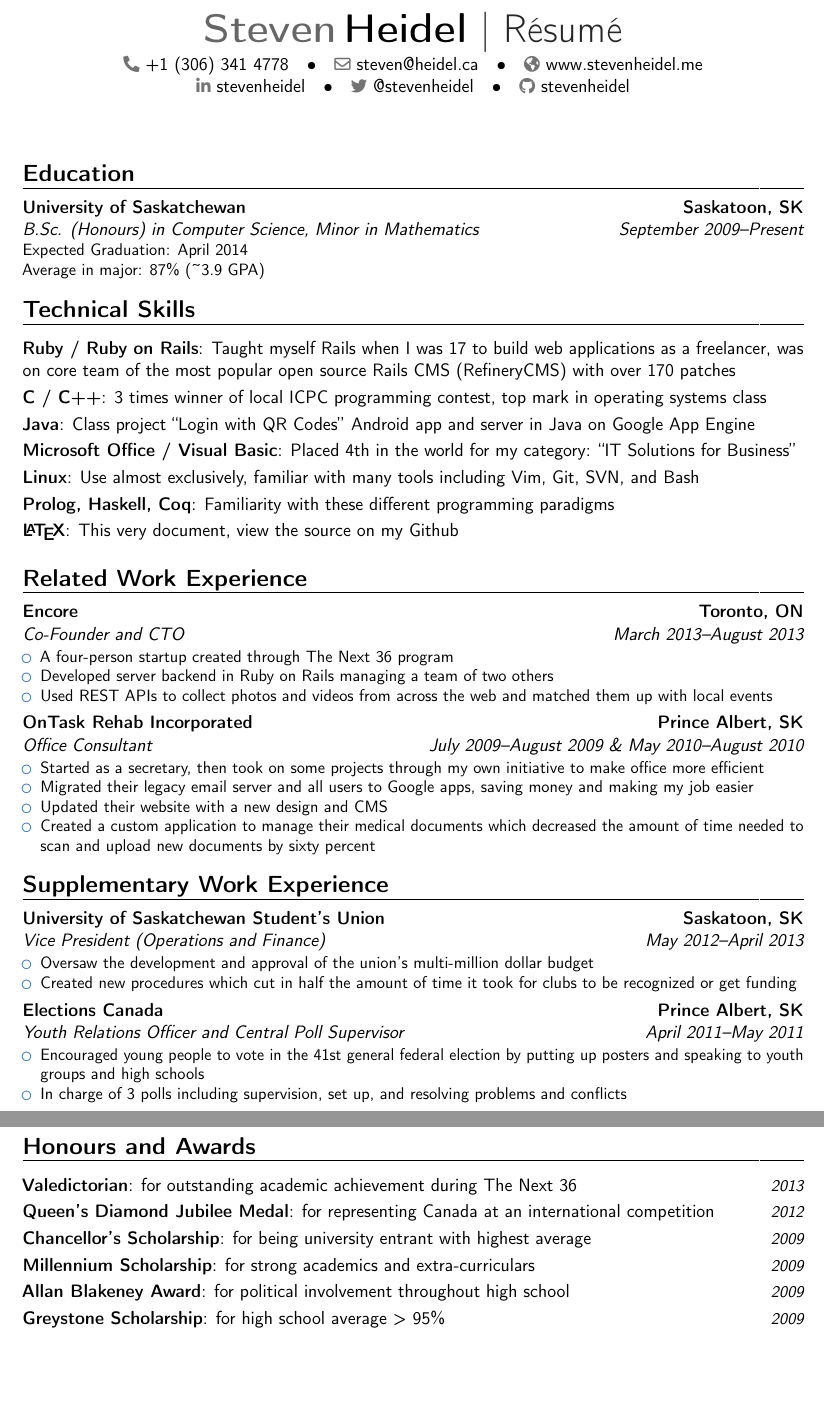
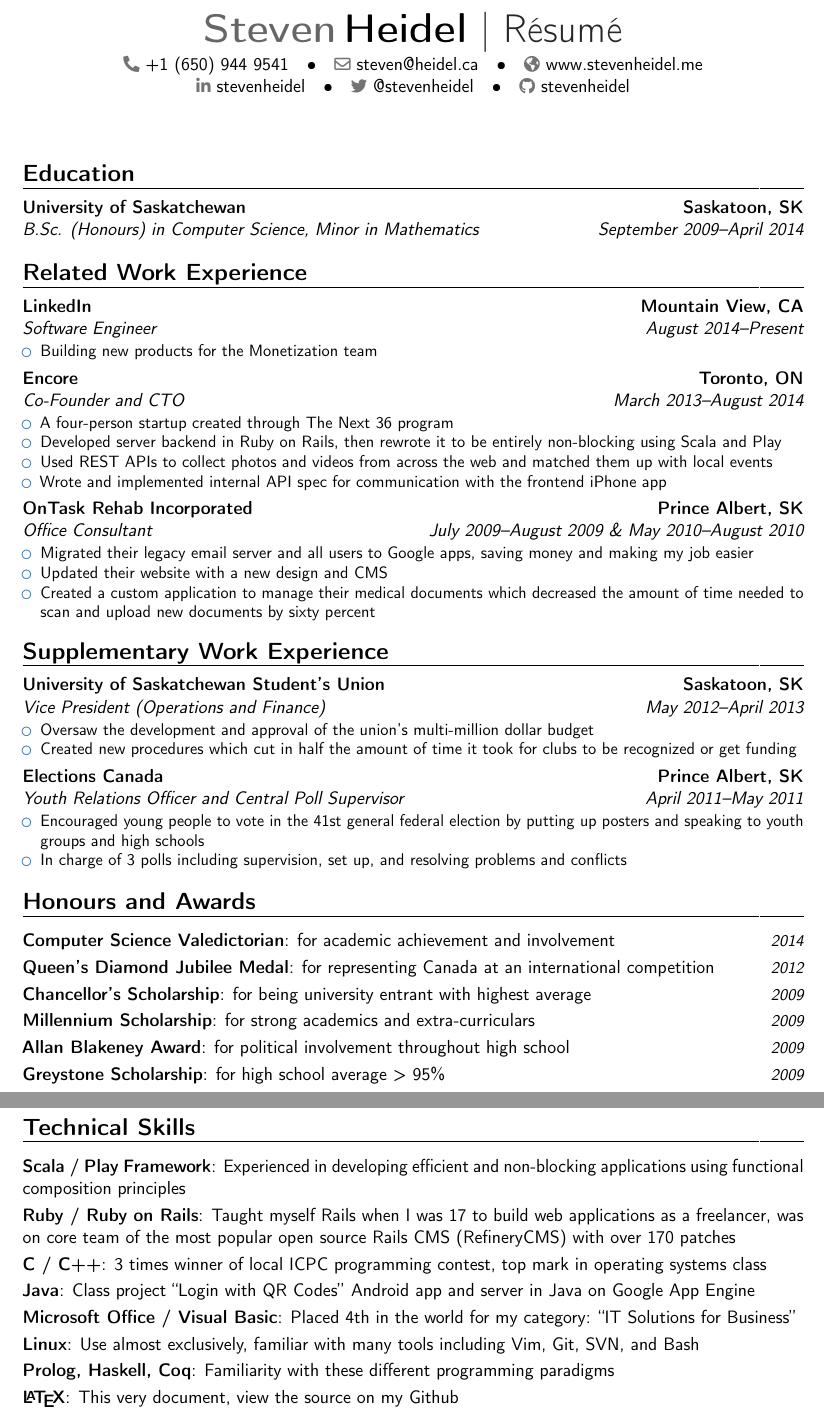
Before and after one commit to stevenheidel/resume, a LaTeX CV (tech/heidel_resume.tex): two parts of pages 1 and 2 of 2, joined at a grey line, cut so that both start at the same text, the shorter picture padded with empty space. Compiled offline with pdfLaTeX.

Commit message:
Update heidel_resume.tex

```diff
--- a/tech/heidel_resume.tex
+++ b/tech/heidel_resume.tex
@@ -9,7 +9,7 @@
 
 \name{Steven}{Heidel}
 \title{R\'esum\'e}
-\phone[fixed]{+1~(306)~341~4778}
+\phone[fixed]{+1~(650)~944~9541}
 \email{steven@heidel.ca}
 \homepage{www.stevenheidel.me}
 \social[linkedin]{stevenheidel}
@@ -22,31 +22,27 @@
 
 \section{Education}
 
-\cventry{September 2009--Present}{B.Sc. (Honours) in Computer Science, Minor in Mathematics}{University of Saskatchewan}{Saskatoon, SK}{}{Expected Graduation: April 2014\newline{}Average in major: 87\% (\textasciitilde 3.9 GPA)}
-
-\section{Technical Skills}
-
-\cvitem{Ruby / Ruby on Rails}{Taught myself Rails when I was 17 to build web applications as a freelancer, was on core team of the most popular open source Rails CMS (RefineryCMS) with over 170 patches}
-\cvitem{C / C++}{3 times winner of local ICPC programming contest, top mark in operating systems class}
-\cvitem{Java}{Class project ``Login with QR Codes'' Android app and server in Java on Google App Engine}
-\cvitem{Microsoft Office / Visual Basic}{Placed 4th in the world for my category: ``IT Solutions for Business''}
-\cvitem{Linux}{Use almost exclusively, familiar with many tools including Vim, Git, SVN, and Bash}
-\cvitem{Prolog, Haskell, Coq}{Familiarity with these different programming paradigms}
-\cvitem{\LaTeX{}}{This very document, view the source on my Github}
+\cventry{September 2009--April 2014}{B.Sc. (Honours) in Computer Science, Minor in Mathematics}{University of Saskatchewan}{Saskatoon, SK}{}{}
 
 \section{Related Work Experience}
 
-\cventry{March 2013--August 2013}{Co-Founder and CTO}{Encore}{Toronto, ON}{}{
+\cventry{August 2014--Present}{Software Engineer}{LinkedIn}{Mountain View, CA}{}{
+\begin{itemize}
+\item Building new products for the Monetization team
+\end{itemize}
+}
+
+\cventry{March 2013--August 2014}{Co-Founder and CTO}{Encore}{Toronto, ON}{}{
 \begin{itemize}
 \item A four-person startup created through The Next 36 program
-\item Developed server backend in Ruby on Rails managing a team of two others
+\item Developed server backend in Ruby on Rails, then rewrote it to be entirely non-blocking using Scala and Play
 \item Used REST APIs to collect photos and videos from across the web and matched them up with local events
+\item Wrote and implemented internal API spec for communication with the frontend iPhone app
 \end{itemize}
 }
 
 \cventry{July 2009--August 2009 \& May 2010--August 2010}{Office Consultant}{OnTask Rehab Incorporated}{Prince Albert, SK}{}{
 \begin{itemize}
-\item Started as a secretary, then took on some projects through my own initiative to make office more efficient
 \item Migrated their legacy email server and all users to Google apps, saving money and making my job easier
 \item Updated their website with a new design and CMS
 \item Created a custom application to manage their medical documents which decreased the amount of time needed to scan and upload new documents by sixty percent
@@ -71,12 +67,23 @@
 
 \section{Honours and Awards}
 
-\cvitemwithcomment{Valedictorian}{for outstanding academic achievement during The Next 36}{2013}
+\cvitemwithcomment{Computer Science Valedictorian}{for academic achievement and involvement}{2014}
 \cvitemwithcomment{Queen's Diamond Jubilee Medal}{for representing Canada at an international competition}{2012}
 \cvitemwithcomment{Chancellor's Scholarship}{for being university entrant with highest average}{2009}
 \cvitemwithcomment{Millennium Scholarship}{for strong academics and extra-curriculars}{2009}
 \cvitemwithcomment{Allan Blakeney Award}{for political involvement throughout high school}{2009}
 \cvitemwithcomment{Greystone Scholarship}{for high school average > 95\%}{2009}
+
+\section{Technical Skills}
+
+\cvitem{Scala / Play Framework}{Experienced in developing efficient and non-blocking applications using functional composition principles}
+\cvitem{Ruby / Ruby on Rails}{Taught myself Rails when I was 17 to build web applications as a freelancer, was on core team of the most popular open source Rails CMS (RefineryCMS) with over 170 patches}
+\cvitem{C / C++}{3 times winner of local ICPC programming contest, top mark in operating systems class}
+\cvitem{Java}{Class project ``Login with QR Codes'' Android app and server in Java on Google App Engine}
+\cvitem{Microsoft Office / Visual Basic}{Placed 4th in the world for my category: ``IT Solutions for Business''}
+\cvitem{Linux}{Use almost exclusively, familiar with many tools including Vim, Git, SVN, and Bash}
+\cvitem{Prolog, Haskell, Coq}{Familiarity with these different programming paradigms}
+\cvitem{\LaTeX{}}{This very document, view the source on my Github}
 
 \section{Other Involvement}
 
```
Also changed, not shown: tech/heidel_resume.tex (6 more changed lines).
